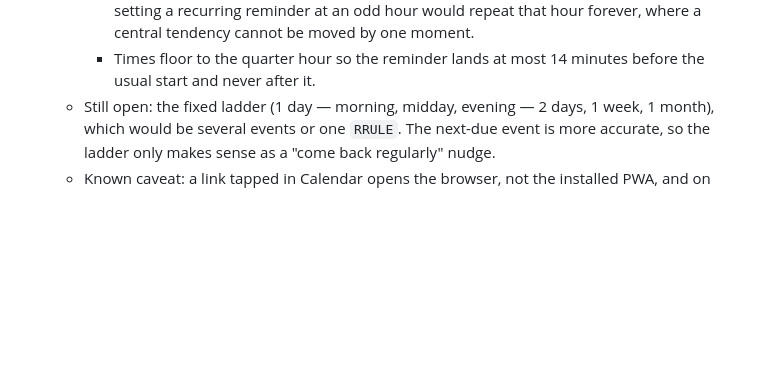
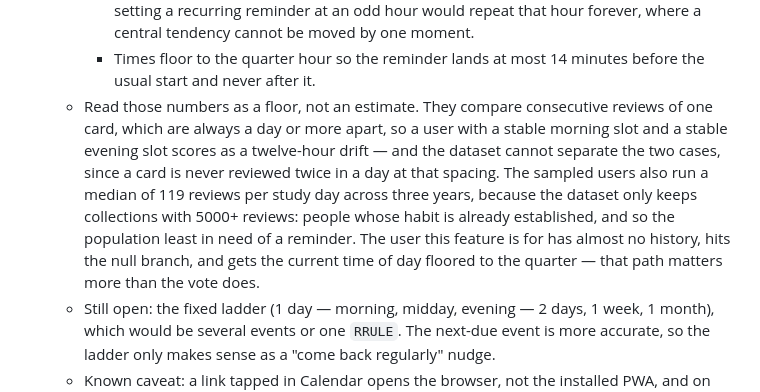
Before and after one commit to ybart/srs-flashcards, a Markdown page: docs/ROADMAP.md, the part around the change. GitHub-like rendering; blank space fills up the shorter version.

Commit message:
docs: Bound what the Anki measurement can claim
Comparing consecutive reviews of one card scores a stable two-slot user as a
twelve-hour drift, and the dataset cannot tell the two apart. The sampled users
also run 119 reviews on a study day over three years, so they are the population
least in need of a reminder — the target user hits the null branch instead.

```diff
--- a/docs/ROADMAP.md
+++ b/docs/ROADMAP.md
@@ -43,6 +43,17 @@ and within each section the order is the intended order of work.
        that hour forever, where a central tendency cannot be moved by one moment.
      - Times floor to the quarter hour so the reminder lands at most 14 minutes
        before the usual start and never after it.
+   - Read those numbers as a floor, not an estimate. They compare consecutive
+     reviews of one card, which are always a day or more apart, so a user with a
+     stable morning slot and a stable evening slot scores as a twelve-hour
+     drift — and the dataset cannot separate the two cases, since a card is
+     never reviewed twice in a day at that spacing. The sampled users also run a
+     median of 119 reviews per study day across three years, because the dataset
+     only keeps collections with 5000+ reviews: people whose habit is already
+     established, and so the population least in need of a reminder. The user
+     this feature is for has almost no history, hits the null branch, and gets
+     the current time of day floored to the quarter — that path matters more
+     than the vote does.
    - Still open: the fixed ladder (1 day — morning, midday, evening — 2 days,
      1 week, 1 month), which would be several events or one `RRULE`. The
      next-due event is more accurate, so the ladder only makes sense as a
```
